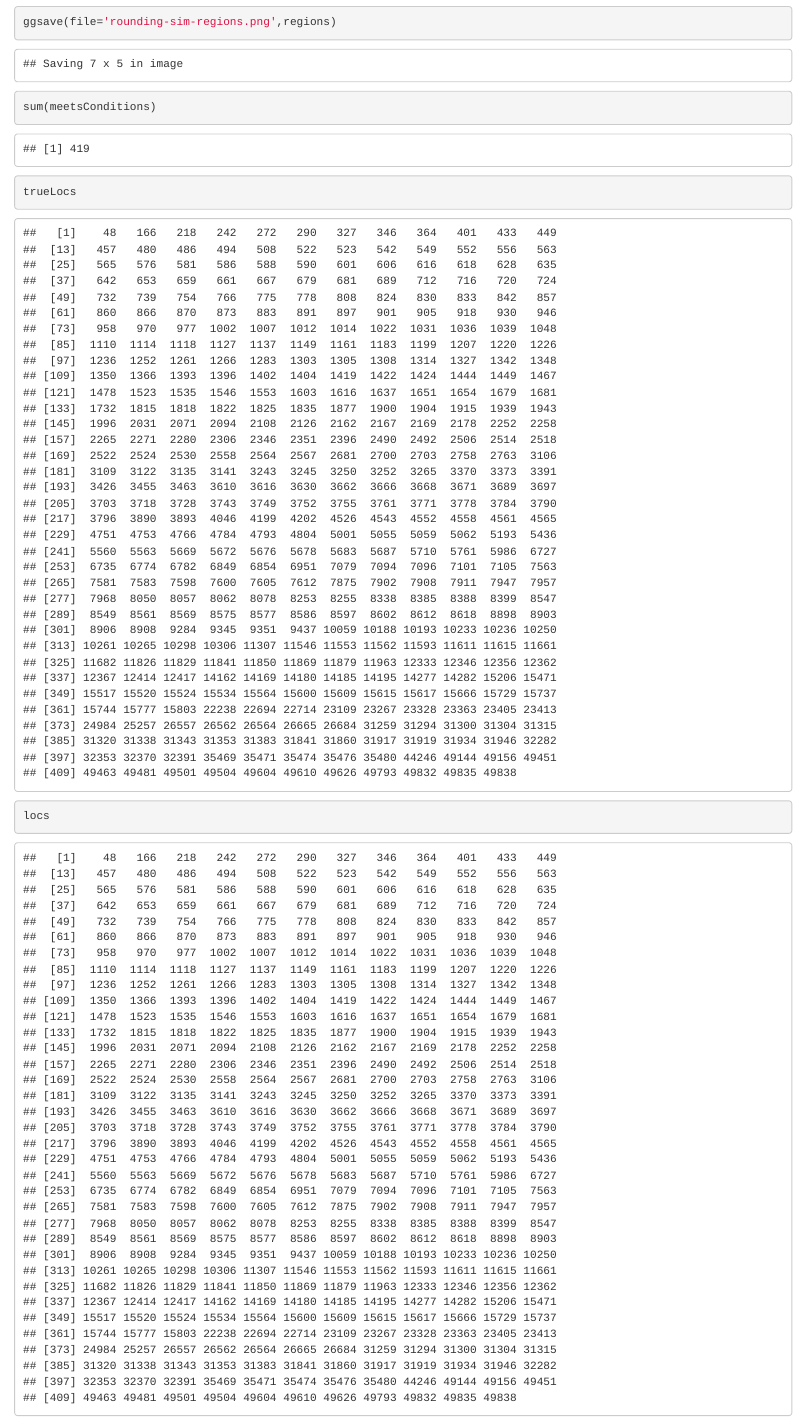
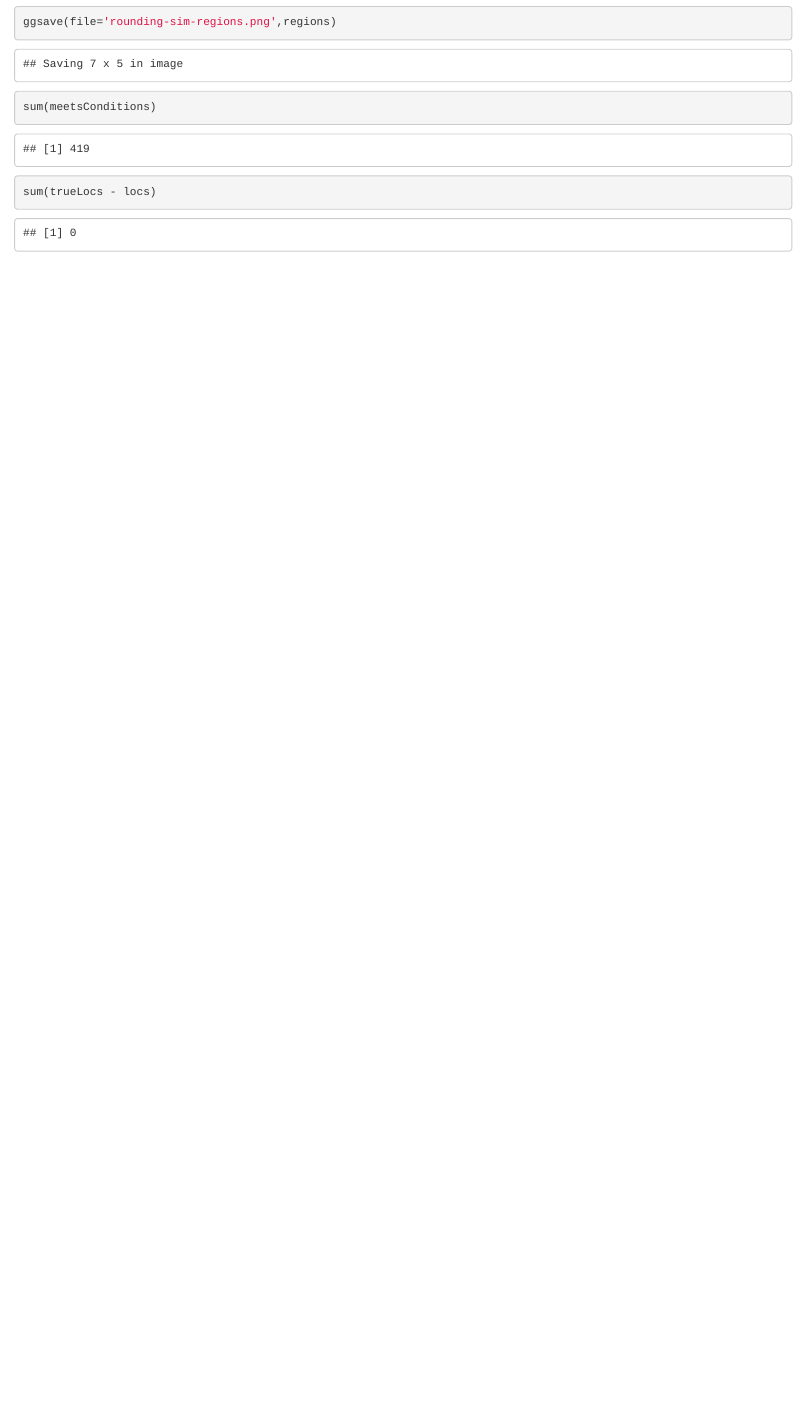
Before and after one commit to NaimKabir/ayyadurai-rebuttal, an R Markdown document (rounding-sim.Rmd): the page in a window 1100 px wide, from 6530 px down. Rendered offline with R 4.5, knitr and Pandoc, with nearby package versions; code that draws random numbers runs with fixed seeds of ours.

Commit message:
rounding math

````diff
--- a/rounding-sim.Rmd
+++ b/rounding-sim.Rmd
@@ -292,7 +292,6 @@ ggsave(file='rounding-sim-regions.png',regions)
 
 ```{r}
 sum(meetsConditions)
-trueLocs
-locs
+sum(trueLocs - locs)
 
 ```
````
